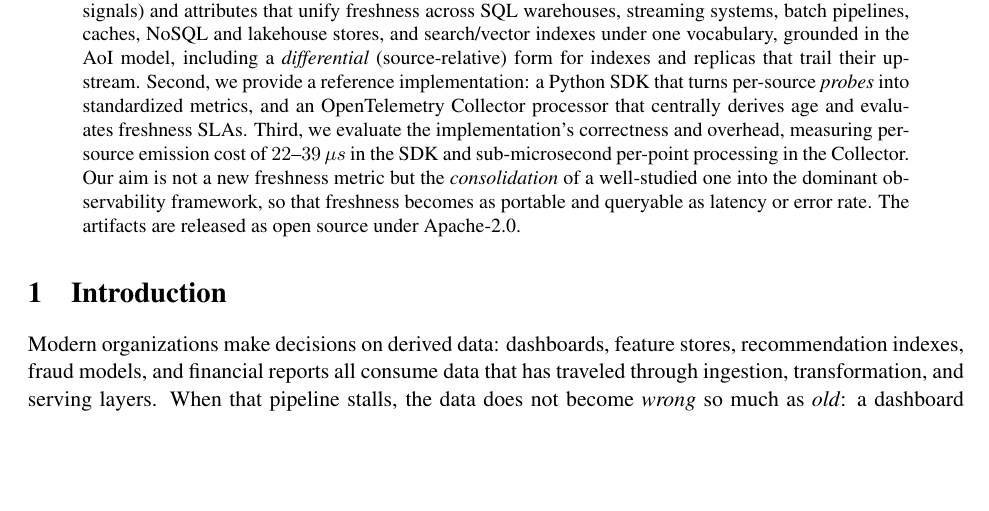
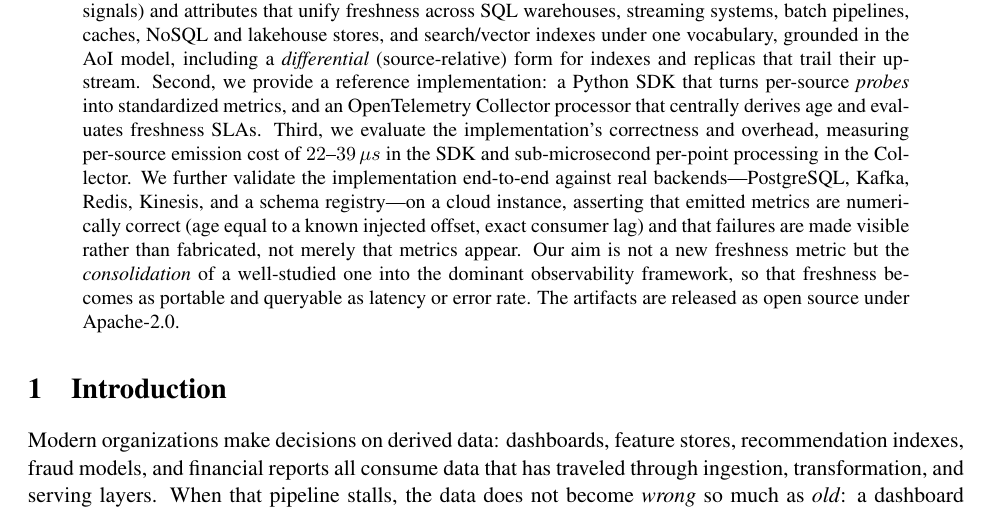
Before and after one commit to anirudhrajreliability/otel-data-staleness, a LaTeX paper (paper/data-staleness-otel-preprint.tex): part of page 1 of 7, cut so that both start at the same text, the shorter picture padded with empty space. Compiled offline with pdfLaTeX.

Commit message:
Add end-to-end validation sentence to paper abstract

```diff
--- a/paper/data-staleness-otel-preprint.tex
+++ b/paper/data-staleness-otel-preprint.tex
@@ -58,7 +58,11 @@ standardized metrics, and an OpenTelemetry Collector processor that centrally
 derives age and evaluates freshness SLAs. Third, we evaluate the
 implementation's correctness and overhead, measuring per-source emission cost
 of \(22\)--\(39\,\mu s\) in the SDK and sub-microsecond per-point processing in
-the Collector. Our aim is not a new freshness metric but the
+the Collector. We further validate the implementation end-to-end against real
+backends---PostgreSQL, Kafka, Redis, Kinesis, and a schema registry---on a
+cloud instance, asserting that emitted metrics are numerically correct (age
+equal to a known injected offset, exact consumer lag) and that failures are
+made visible rather than fabricated, not merely that metrics appear. Our aim is not a new freshness metric but the
 \emph{consolidation} of a well-studied one into the dominant observability
 framework, so that freshness becomes as portable and queryable as latency or
 error rate. The artifacts are released as open source under Apache-2.0.
```
Also changed, not shown: paper/main.tex (+5 -1 lines).
